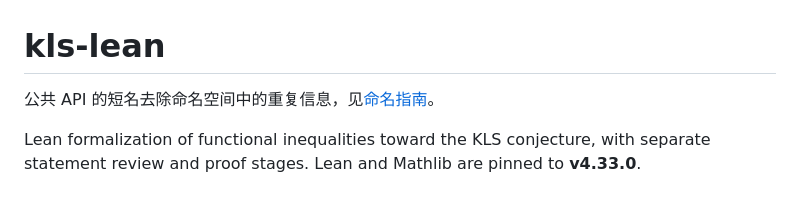
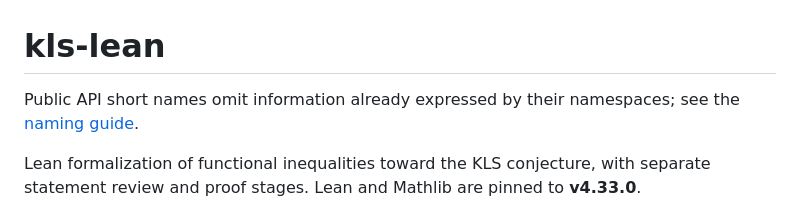
Before and after one commit to human-ai-mathematics/kls-lean, a Markdown page: README.md, the part around the change. Drawn GitHub-style.

Commit message:
docs: translate README naming note into English

```diff
--- a/README.md
+++ b/README.md
@@ -1,6 +1,6 @@
 # kls-lean
 
-公共 API 的短名去除命名空间中的重复信息，见[命名指南](research/naming.md)。
+Public API short names omit information already expressed by their namespaces; see the [naming guide](research/naming.md).
 
 Lean formalization of functional inequalities toward the KLS conjecture, with separate
 statement review and proof stages. Lean and Mathlib are pinned to **v4.33.0**.
```
